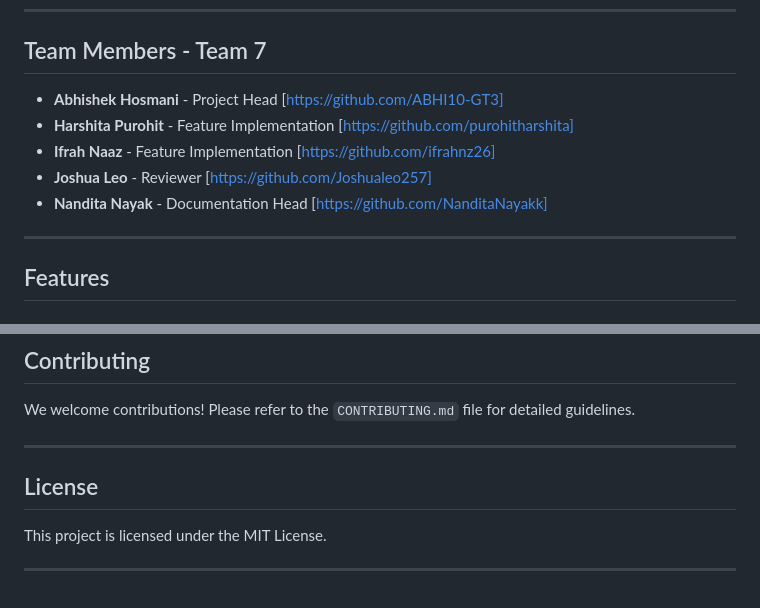
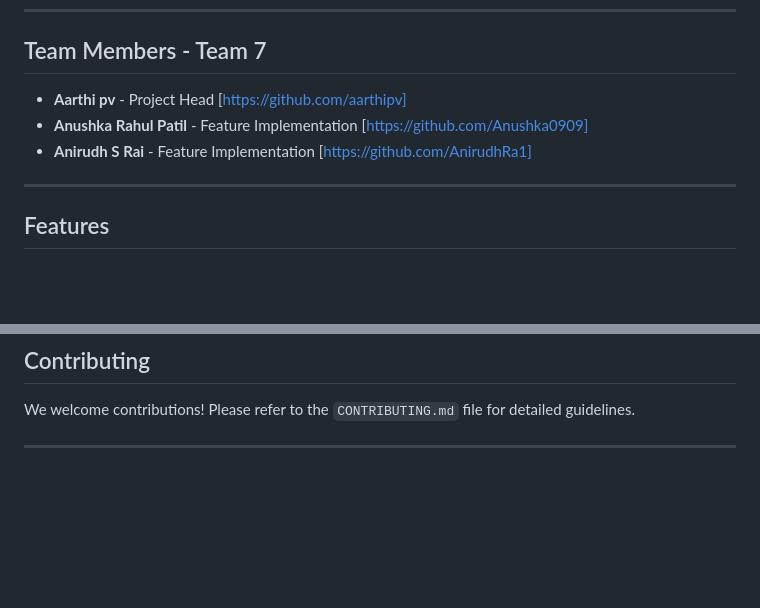
Before and after one commit to aarthipv/libfinal, a Markdown page: README.md, 2 parts joined by grey strips. GitHub-like rendering; blank space fills up the shorter version.

```diff
--- a/README.md
+++ b/README.md
@@ -6,11 +6,9 @@ The **Library Management System** is a web-based application designed to make li
 ---
 
 ## Team Members - Team 7
-- **Abhishek Hosmani** - Project Head [https://github.com/ABHI10-GT3]
-- **Harshita Purohit** - Feature Implementation [https://github.com/purohitharshita]
-- **Ifrah Naaz** - Feature Implementation [https://github.com/ifrahnz26]
-- **Joshua Leo** - Reviewer [https://github.com/Joshualeo257]
-- **Nandita Nayak** - Documentation Head [https://github.com/NanditaNayakk]
+- **Aarthi pv** - Project Head [https://github.com/aarthipv]
+- **Anushka Rahul Patil** - Feature Implementation [https://github.com/Anushka0909]
+- **Anirudh S Rai** - Feature Implementation [https://github.com/AnirudhRa1]
 
 ---
 
@@ -137,8 +116,3 @@ library-management-system/
 We welcome contributions! Please refer to the `CONTRIBUTING.md` file for detailed guidelines.
 
 ---
-
-## License
-This project is licensed under the MIT License.
-
----
```
Also changed, not shown: other parts of README.md (+0 -19 lines).
